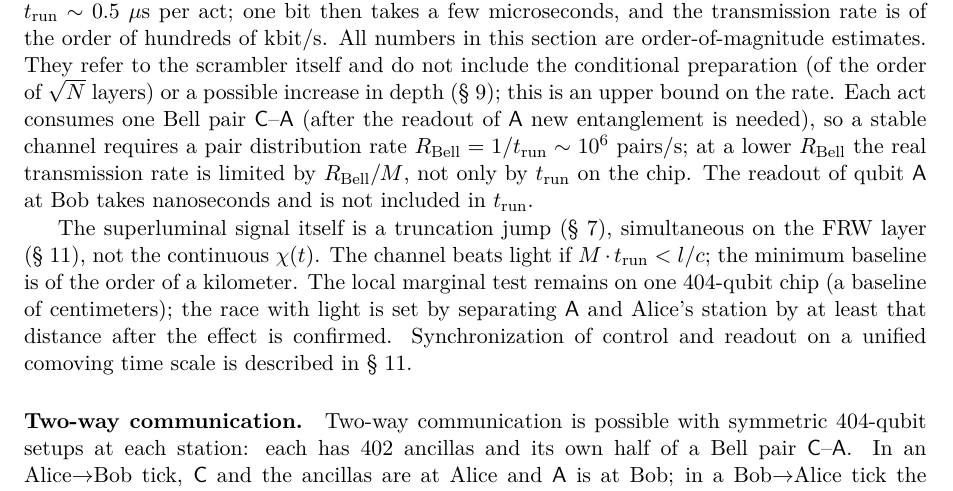
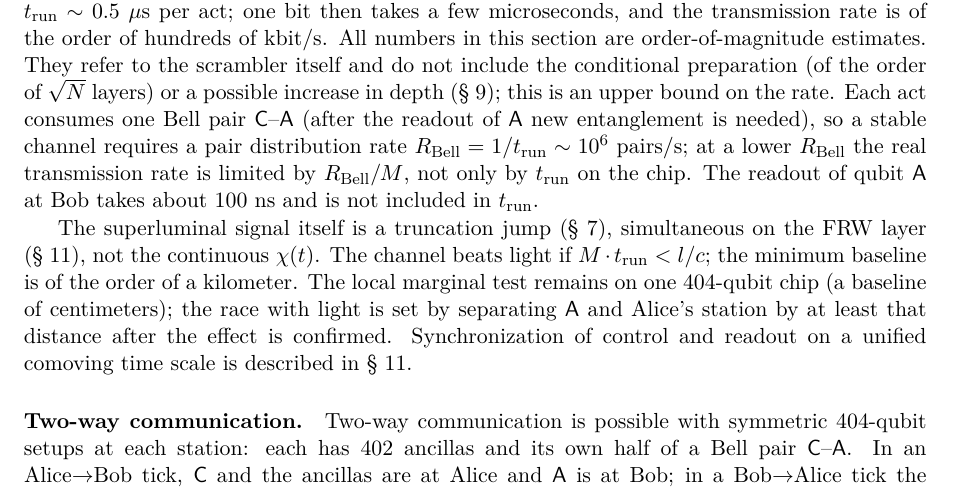
Before and after one commit to oponfil/collapse-threshold, a LaTeX paper (collapse_threshold_en.tex): part of page 22 of 30, cut so that both start at the same text. Compiled offline with pdfLaTeX.

Commit message:
Give the readout time of the qubit at Bob as about 100 ns, in agreement with the value used in the marginal test and in the test of the preferred slice.

```diff
--- a/collapse_threshold_en.tex
+++ b/collapse_threshold_en.tex
@@ -672,7 +672,7 @@ Bob's frequency of ones is the mean of $M$ coin tosses with probability~$q$; its
 \ge
 2\Bigl(\sqrt{P_Z(\qA{=}1)\bigl(1-P_Z(\qA{=}1)\bigr)/M}+\sqrt{1/(4M)}\Bigr).
 \end{equation}
-Hence at $N=402$ we obtain $M\approx7$ acts per bit. Each act is a direct controlled-$U$ on the ancillas at~$\qC=1$ (at~$\qC=0$ it is the identity). On a two-dimensional lattice, saturation takes $d_{\mathrm{sat}}\sim\sqrt{N}\approx20$ layers (\hyperref[sec:pruning]{\S~\ref*{sec:pruning}}), which at a layer duration of tens of nanoseconds gives $t_{\mathrm{run}}\sim0.5$~$\mu$s per act; one bit then takes a few microseconds, and the transmission rate is of the order of hundreds of kbit/s. All numbers in this section are order-of-magnitude estimates. They refer to the scrambler itself and do not include the conditional preparation (of the order of~$\sqrt N$ layers) or a possible increase in depth (\hyperref[sec:unconditional]{\S~\ref*{sec:unconditional}}); this is an upper bound on the rate. Each act consumes one Bell pair~$\qC$--$\qA$ (after the readout of~$\qA$ new entanglement is needed), so a stable channel requires a pair distribution rate $R_{\mathrm{Bell}}=1/t_{\mathrm{run}}\sim10^6$ pairs/s; at a lower~$R_{\mathrm{Bell}}$ the real transmission rate is limited by~$R_{\mathrm{Bell}}/M$, not only by~$t_{\mathrm{run}}$ on the chip. The readout of qubit~$\qA$ at Bob takes nanoseconds and is not included in~$t_{\mathrm{run}}$.
+Hence at $N=402$ we obtain $M\approx7$ acts per bit. Each act is a direct controlled-$U$ on the ancillas at~$\qC=1$ (at~$\qC=0$ it is the identity). On a two-dimensional lattice, saturation takes $d_{\mathrm{sat}}\sim\sqrt{N}\approx20$ layers (\hyperref[sec:pruning]{\S~\ref*{sec:pruning}}), which at a layer duration of tens of nanoseconds gives $t_{\mathrm{run}}\sim0.5$~$\mu$s per act; one bit then takes a few microseconds, and the transmission rate is of the order of hundreds of kbit/s. All numbers in this section are order-of-magnitude estimates. They refer to the scrambler itself and do not include the conditional preparation (of the order of~$\sqrt N$ layers) or a possible increase in depth (\hyperref[sec:unconditional]{\S~\ref*{sec:unconditional}}); this is an upper bound on the rate. Each act consumes one Bell pair~$\qC$--$\qA$ (after the readout of~$\qA$ new entanglement is needed), so a stable channel requires a pair distribution rate $R_{\mathrm{Bell}}=1/t_{\mathrm{run}}\sim10^6$ pairs/s; at a lower~$R_{\mathrm{Bell}}$ the real transmission rate is limited by~$R_{\mathrm{Bell}}/M$, not only by~$t_{\mathrm{run}}$ on the chip. The readout of qubit~$\qA$ at Bob takes about~$100$~ns and is not included in~$t_{\mathrm{run}}$.
 
 The superluminal signal itself is a truncation jump (\hyperref[sec:collapse-duration]{\S~\ref*{sec:collapse-duration}}), simultaneous on the FRW layer (\hyperref[sec:comoving]{\S~\ref*{sec:comoving}}), not the continuous $\chi(t)$. The channel beats light if $M\cdot t_{\mathrm{run}}<l/c$; the minimum baseline is of the order of a kilometer. The local marginal test remains on one $404$-qubit chip (a baseline of centimeters); the race with light is set by separating~$\qA$ and Alice's station by at least that distance after the effect is confirmed. Synchronization of control and readout on a unified comoving time scale is described in~\hyperref[sec:comoving]{\S~\ref*{sec:comoving}}.
 
```
Also changed, not shown: collapse_threshold_ru.tex (+1 -1 lines), collapse_threshold_en.pdf, collapse_threshold_ru.pdf.
